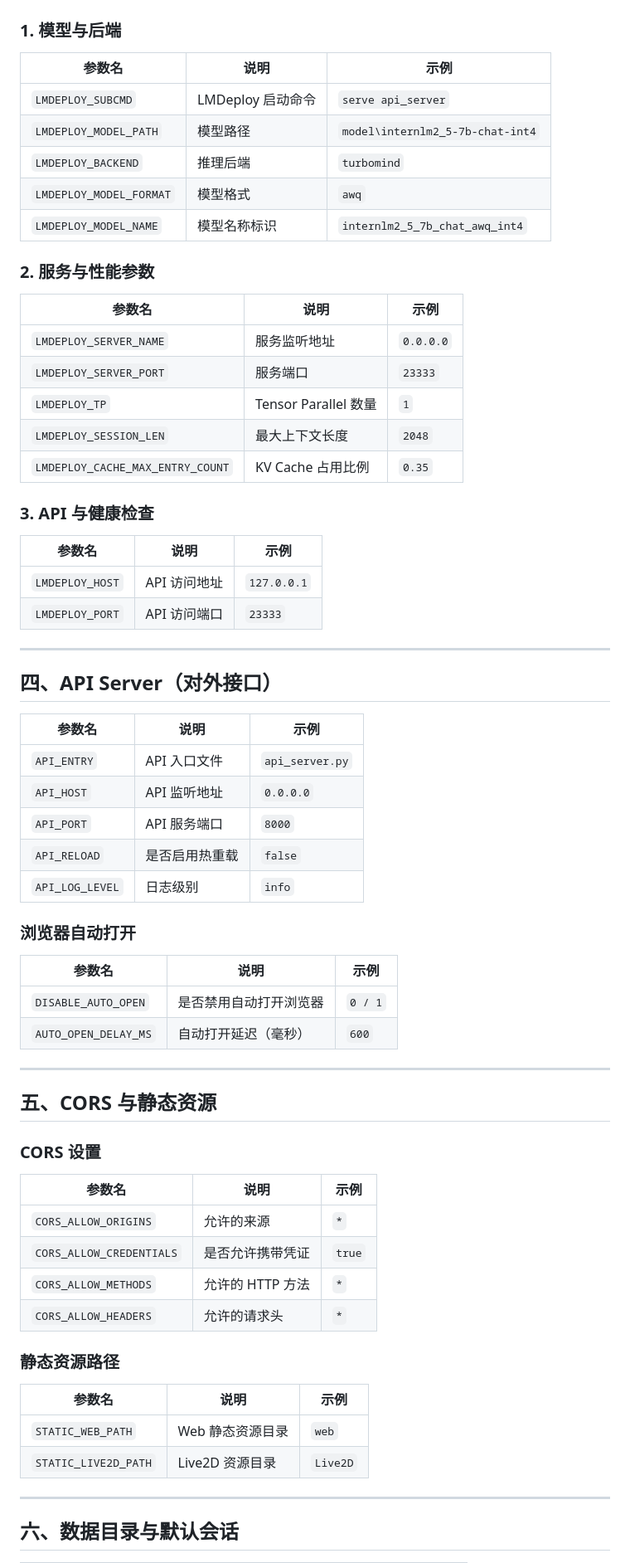
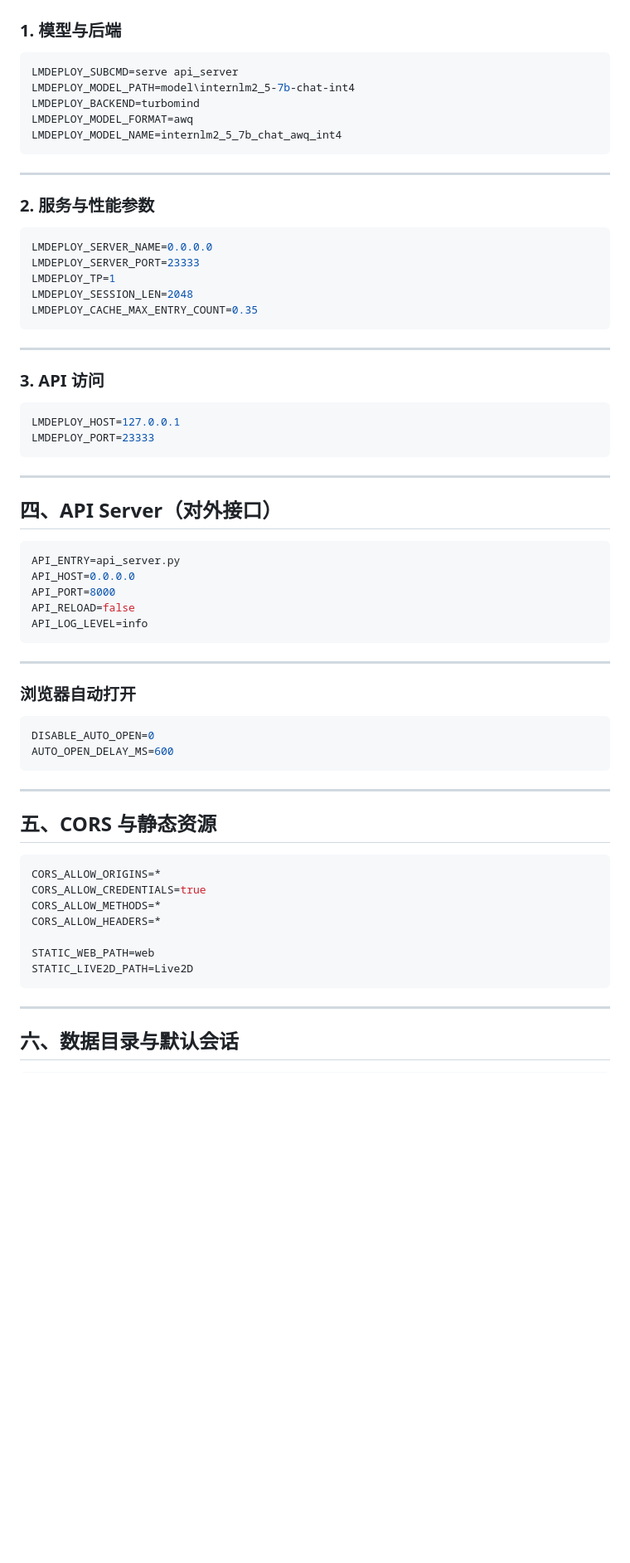
Before and after one commit to icjztdhop/AI-Anchor, a Markdown page: README_config.md, the part around one of its changes. Shown at 83% size. GitHub-like rendering; blank space fills up the shorter version.

````diff
--- a/README_config.md
+++ b/README_config.md
@@ -40,69 +83,69 @@
 
 ### 1. 模型与后端
 
-| 参数名 | 说明 | 示例 |
-|------|------|------|
-| `LMDEPLOY_SUBCMD` | LMDeploy 启动命令 | `serve api_server` |
-| `LMDEPLOY_MODEL_PATH` | 模型路径 | `model\internlm2_5-7b-chat-int4` |
-| `LMDEPLOY_BACKEND` | 推理后端 | `turbomind` |
-| `LMDEPLOY_MODEL_FORMAT` | 模型格式 | `awq` |
-| `LMDEPLOY_MODEL_NAME` | 模型名称标识 | `internlm2_5_7b_chat_awq_int4` |
+```ini
+LMDEPLOY_SUBCMD=serve api_server
+LMDEPLOY_MODEL_PATH=model\internlm2_5-7b-chat-int4
+LMDEPLOY_BACKEND=turbomind
+LMDEPLOY_MODEL_FORMAT=awq
+LMDEPLOY_MODEL_NAME=internlm2_5_7b_chat_awq_int4
+```
+
+---
 
 ### 2. 服务与性能参数
 
-| 参数名 | 说明 | 示例 |
-|------|------|------|
-| `LMDEPLOY_SERVER_NAME` | 服务监听地址 | `0.0.0.0` |
-| `LMDEPLOY_SERVER_PORT` | 服务端口 | `23333` |
-| `LMDEPLOY_TP` | Tensor Parallel 数量 | `1` |
-| `LMDEPLOY_SESSION_LEN` | 最大上下文长度 | `2048` |
-| `LMDEPLOY_CACHE_MAX_ENTRY_COUNT` | KV Cache 占用比例 | `0.35` |
+```ini
+LMDEPLOY_SERVER_NAME=0.0.0.0
+LMDEPLOY_SERVER_PORT=23333
+LMDEPLOY_TP=1
+LMDEPLOY_SESSION_LEN=2048
+LMDEPLOY_CACHE_MAX_ENTRY_COUNT=0.35
+```
 
-### 3. API 与健康检查
+---
 
-| 参数名 | 说明 | 示例 |
-|------|------|------|
-| `LMDEPLOY_HOST` | API 访问地址 | `127.0.0.1` |
-| `LMDEPLOY_PORT` | API 访问端口 | `23333` |
+### 3. API 访问
+
+```ini
+LMDEPLOY_HOST=127.0.0.1
+LMDEPLOY_PORT=23333
+```
 
 ---
 
 ## 四、API Server（对外接口）
 
-| 参数名 | 说明 | 示例 |
-|------|------|------|
-| `API_ENTRY` | API 入口文件 | `api_server.py` |
-| `API_HOST` | API 监听地址 | `0.0.0.0` |
-| `API_PORT` | API 服务端口 | `8000` |
-| `API_RELOAD` | 是否启用热重载 | `false` |
-| `API_LOG_LEVEL` | 日志级别 | `info` |
+```ini
+API_ENTRY=api_server.py
+API_HOST=0.0.0.0
+API_PORT=8000
+API_RELOAD=false
+API_LOG_LEVEL=info
+```
+
+---
 
 ### 浏览器自动打开
 
-| 参数名 | 说明 | 示例 |
-|------|------|------|
-| `DISABLE_AUTO_OPEN` | 是否禁用自动打开浏览器 | `0 / 1` |
-| `AUTO_OPEN_DELAY_MS` | 自动打开延迟（毫秒） | `600` |
+```ini
+DISABLE_AUTO_OPEN=0
+AUTO_OPEN_DELAY_MS=600
+```
 
 ---
 
 ## 五、CORS 与静态资源
 
-### CORS 设置
+```ini
+CORS_ALLOW_ORIGINS=*
+CORS_ALLOW_CREDENTIALS=true
+CORS_ALLOW_METHODS=*
+CORS_ALLOW_HEADERS=*
 
-| 参数名 | 说明 | 示例 |
-|------|------|------|
-| `CORS_ALLOW_ORIGINS` | 允许的来源 | `*` |
-| `CORS_ALLOW_CREDENTIALS` | 是否允许携带凭证 | `true` |
-| `CORS_ALLOW_METHODS` | 允许的 HTTP 方法 | `*` |
-| `CORS_ALLOW_HEADERS` | 允许的请求头 | `*` |
-
-### 静态资源路径
-
-| 参数名 | 说明 | 示例 |
-|------|------|------|
-| `STATIC_WEB_PATH` | Web 静态资源目录 | `web` |
-| `STATIC_LIVE2D_PATH` | Live2D 资源目录 | `Live2D` |
+STATIC_WEB_PATH=web
+STATIC_LIVE2D_PATH=Live2D
+```
 
 ---
 
````
Also changed, not shown: other parts of README_config.md (+163 -83 lines).
